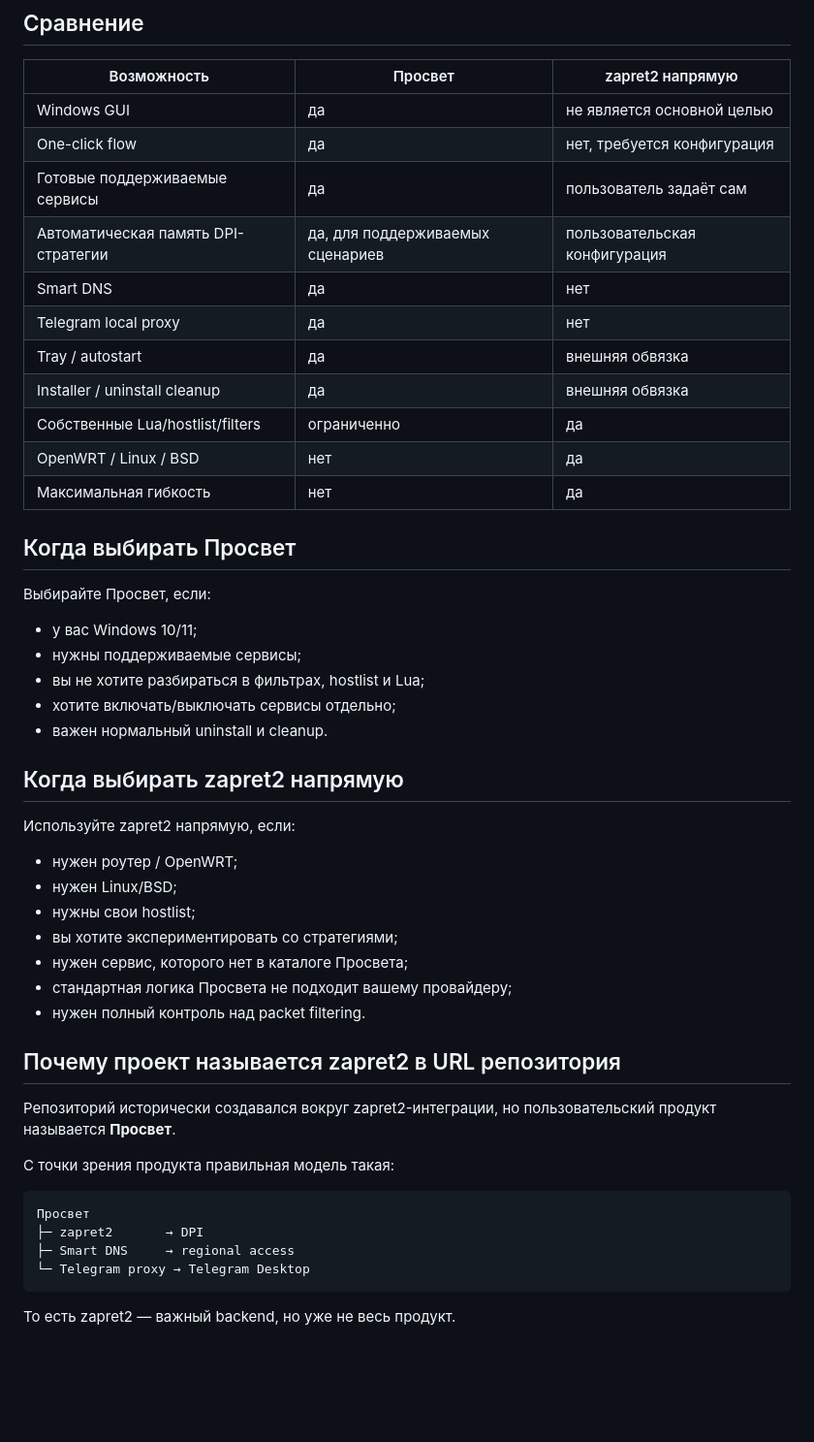
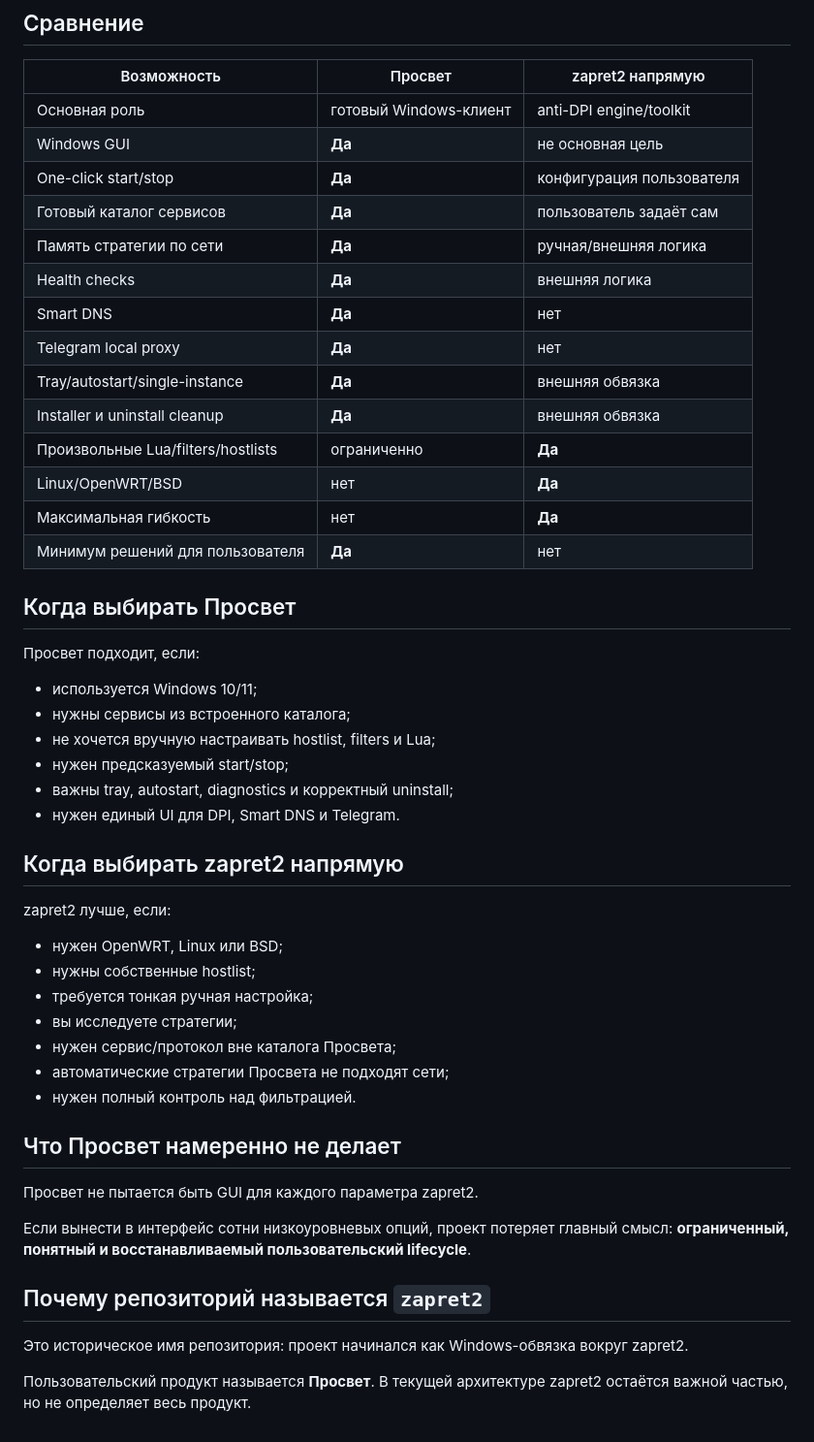
Before and after one commit to levvs-one/zapret2, a Markdown page: docs/prosvet-vs-zapret2.md, the part around one of its changes. Shown at 97% size. Rendered like a GitHub page; blank space fills up the shorter version.

Commit message:
Clarify Prosvet and zapret2 product boundary

````diff
--- a/docs/prosvet-vs-zapret2.md
+++ b/docs/prosvet-vs-zapret2.md
@@ -76,51 +80,52 @@ zapret2 — низкоуровневый anti-DPI проект с гибкими
 
 | Возможность | Просвет | zapret2 напрямую |
 | --- | --- | --- |
-| Windows GUI | да | не является основной целью |
-| One-click flow | да | нет, требуется конфигурация |
-| Готовые поддерживаемые сервисы | да | пользователь задаёт сам |
-| Автоматическая память DPI-стратегии | да, для поддерживаемых сценариев | пользовательская конфигурация |
-| Smart DNS | да | нет |
-| Telegram local proxy | да | нет |
-| Tray / autostart | да | внешняя обвязка |
-| Installer / uninstall cleanup | да | внешняя обвязка |
-| Собственные Lua/hostlist/filters | ограниченно | да |
-| OpenWRT / Linux / BSD | нет | да |
-| Максимальная гибкость | нет | да |
+| Основная роль | готовый Windows-клиент | anti-DPI engine/toolkit |
+| Windows GUI | **Да** | не основная цель |
+| One-click start/stop | **Да** | конфигурация пользователя |
+| Готовый каталог сервисов | **Да** | пользователь задаёт сам |
+| Память стратегии по сети | **Да** | ручная/внешняя логика |
+| Health checks | **Да** | внешняя логика |
+| Smart DNS | **Да** | нет |
+| Telegram local proxy | **Да** | нет |
+| Tray/autostart/single-instance | **Да** | внешняя обвязка |
+| Installer и uninstall cleanup | **Да** | внешняя обвязка |
+| Произвольные Lua/filters/hostlists | ограниченно | **Да** |
+| Linux/OpenWRT/BSD | нет | **Да** |
+| Максимальная гибкость | нет | **Да** |
+| Минимум решений для пользователя | **Да** | нет |
 
 ## Когда выбирать Просвет
 
-Выбирайте Просвет, если:
+Просвет подходит, если:
 
-- у вас Windows 10/11;
-- нужны поддерживаемые сервисы;
-- вы не хотите разбираться в фильтрах, hostlist и Lua;
-- хотите включать/выключать сервисы отдельно;
-- важен нормальный uninstall и cleanup.
+- используется Windows 10/11;
+- нужны сервисы из встроенного каталога;
+- не хочется вручную настраивать hostlist, filters и Lua;
+- нужен предсказуемый start/stop;
+- важны tray, autostart, diagnostics и корректный uninstall;
+- нужен единый UI для DPI, Smart DNS и Telegram.
 
 ## Когда выбирать zapret2 напрямую
 
-Используйте zapret2 напрямую, если:
+zapret2 лучше, если:
 
-- нужен роутер / OpenWRT;
-- нужен Linux/BSD;
-- нужны свои hostlist;
-- вы хотите экспериментировать со стратегиями;
-- нужен сервис, которого нет в каталоге Просвета;
-- стандартная логика Просвета не подходит вашему провайдеру;
-- нужен полный контроль над packet filtering.
+- нужен OpenWRT, Linux или BSD;
+- нужны собственные hostlist;
+- требуется тонкая ручная настройка;
+- вы исследуете стратегии;
+- нужен сервис/протокол вне каталога Просвета;
+- автоматические стратегии Просвета не подходят сети;
+- нужен полный контроль над фильтрацией.
 
-## Почему проект называется zapret2 в URL репозитория
+## Что Просвет намеренно не делает
 
-Репозиторий исторически создавался вокруг zapret2-интеграции, но пользовательский продукт называется **Просвет**.
+Просвет не пытается быть GUI для каждого параметра zapret2.
 
-С точки зрения продукта правильная модель такая:
+Если вынести в интерфейс сотни низкоуровневых опций, проект потеряет главный смысл: **ограниченный, понятный и восстанавливаемый пользовательский lifecycle**.
 
-```text
-Просвет
-├─ zapret2       → DPI
-├─ Smart DNS     → regional access
-└─ Telegram proxy → Telegram Desktop
-```
+## Почему репозиторий называется `zapret2`
 
-То есть zapret2 — важный backend, но уже не весь продукт.
+Это историческое имя репозитория: проект начинался как Windows-обвязка вокруг zapret2.
+
+Пользовательский продукт называется **Просвет**. В текущей архитектуре zapret2 остаётся важной частью, но не определяет весь продукт.
````
Also changed, not shown: other parts of docs/prosvet-vs-zapret2.md (+53 -49 lines).
